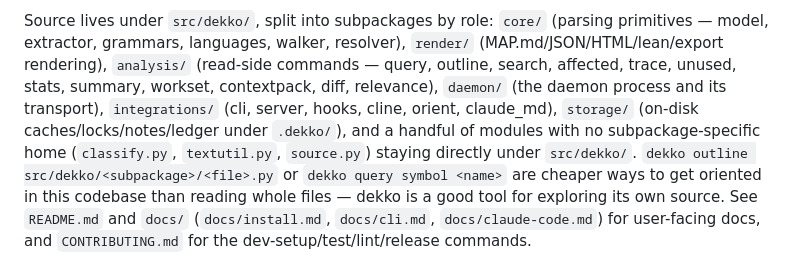
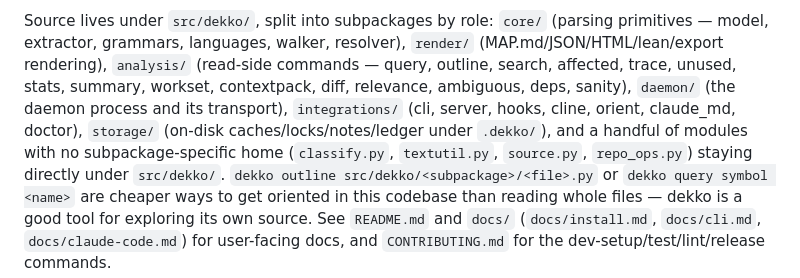
Before and after one commit to aahlijia/dekko, a Markdown page: CLAUDE.md, the part around the change. Drawn GitHub-style.

```diff
--- a/CLAUDE.md
+++ b/CLAUDE.md
@@ -18,12 +18,12 @@ Source lives under `src/dekko/`, split into subpackages by role:
 walker, resolver), `render/` (MAP.md/JSON/HTML/lean/export
 rendering), `analysis/` (read-side commands — query, outline, search,
 affected, trace, unused, stats, summary, workset, contextpack, diff,
-relevance), `daemon/` (the daemon process and its transport),
-`integrations/` (cli, server, hooks, cline, orient, claude_md),
-`storage/` (on-disk caches/locks/notes/ledger under `.dekko/`), and a
-handful of modules with no subpackage-specific home
-(`classify.py`, `textutil.py`, `source.py`) staying directly under
-`src/dekko/`. `dekko outline src/dekko/<subpackage>/<file>.py` or
+relevance, ambiguous, deps, sanity), `daemon/` (the daemon process and
+its transport), `integrations/` (cli, server, hooks, cline, orient,
+claude_md, doctor), `storage/` (on-disk caches/locks/notes/ledger under
+`.dekko/`), and a handful of modules with no subpackage-specific home
+(`classify.py`, `textutil.py`, `source.py`, `repo_ops.py`) staying
+directly under `src/dekko/`. `dekko outline src/dekko/<subpackage>/<file>.py` or
 `dekko query symbol <name>` are cheaper ways to get oriented in this
 codebase than reading whole files — dekko is a good tool for exploring
 its own source. See `README.md` and `docs/` (`docs/install.md`,
```
Also changed, not shown: benchmarks/README.md (+9 -9 lines), docs/cli.md (+2 -1 lines).
